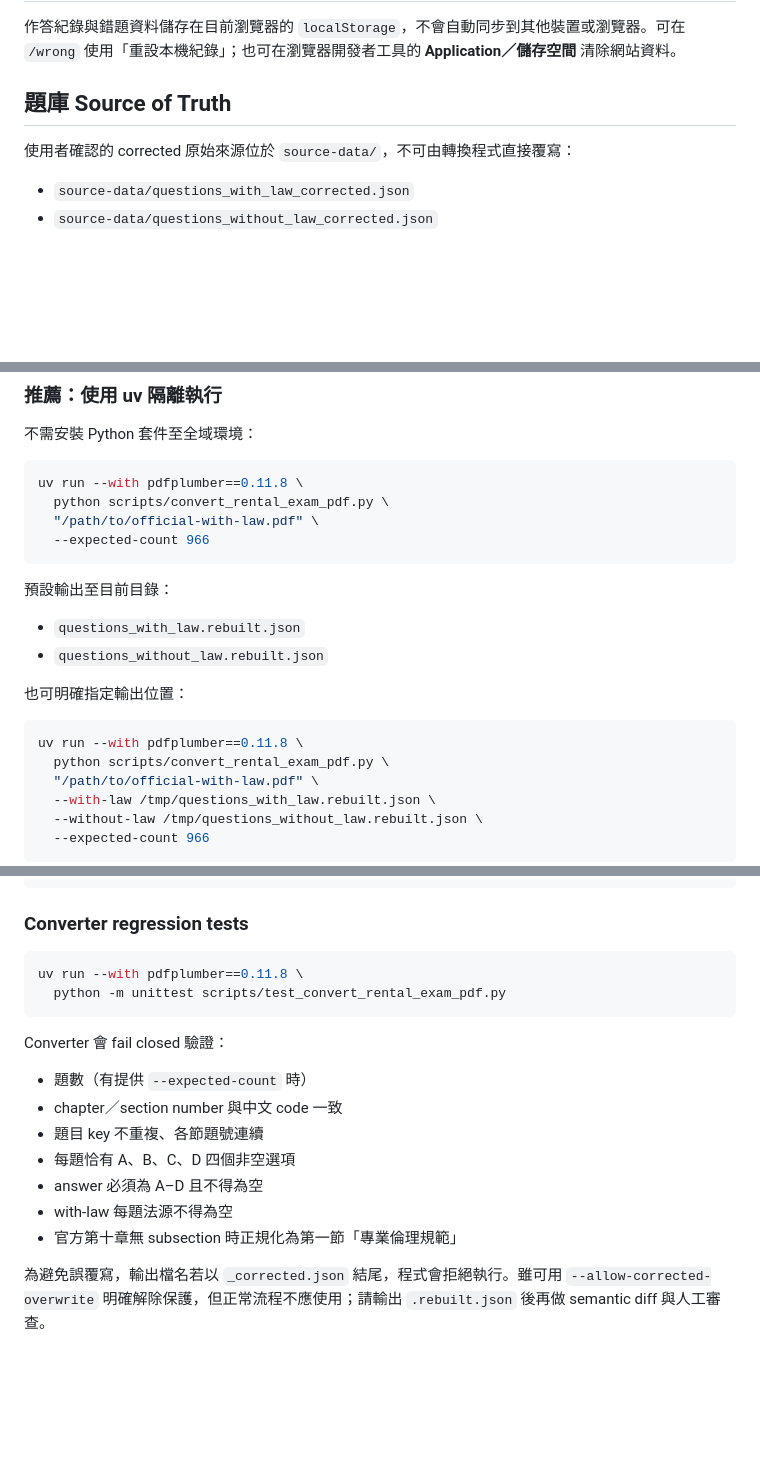
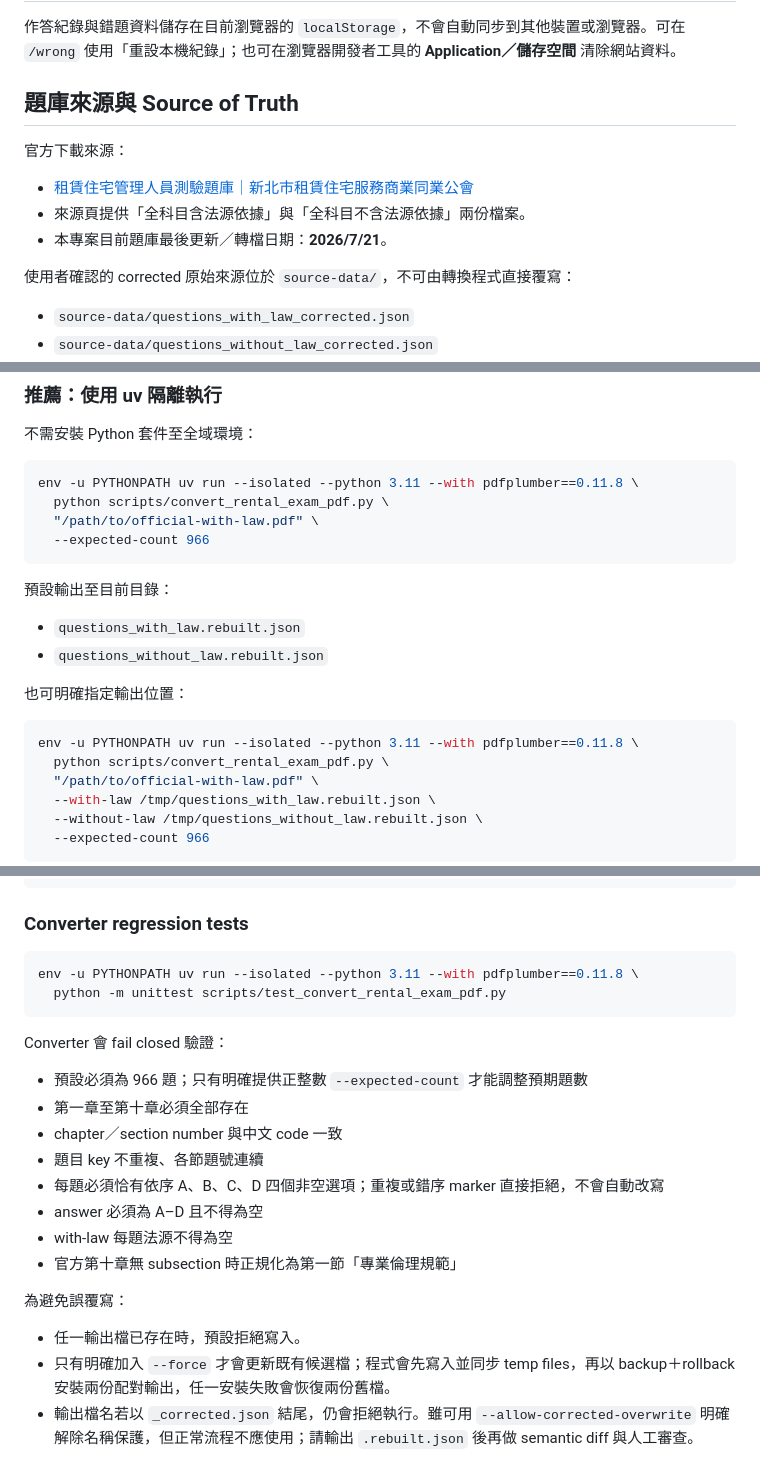
Before and after one commit to ClaudeLin/rent-manager, a Markdown page: README.md, 3 parts joined by grey strips. Drawn GitHub-style; blank space fills up the shorter version.

Commit message:
docs: record official question bank source

````diff
--- a/README.md
+++ b/README.md
@@ -80,7 +80,13 @@ Cloudflare Pages 泛用設定：
 
 作答紀錄與錯題資料儲存在目前瀏覽器的 `localStorage`，不會自動同步到其他裝置或瀏覽器。可在 `/wrong` 使用「重設本機紀錄」；也可在瀏覽器開發者工具的 **Application／儲存空間** 清除網站資料。
 
-## 題庫 Source of Truth
+## 題庫來源與 Source of Truth
+
+官方下載來源：
+
+- [租賃住宅管理人員測驗題庫｜新北市租賃住宅服務商業同業公會](https://www.ntrhm888.org.tw/service/news_view/9674.html)
+- 來源頁提供「全科目含法源依據」與「全科目不含法源依據」兩份檔案。
+- 本專案目前題庫最後更新／轉檔日期：**2026/7/21**。
 
 使用者確認的 corrected 原始來源位於 `source-data/`，不可由轉換程式直接覆寫：
 
@@ -105,7 +111,7 @@ Runtime 題庫必須與 corrected 原檔逐 byte 相同；`npm test` 會驗證
 不需安裝 Python 套件至全域環境：
 
 ```bash
-uv run --with pdfplumber==0.11.8 \
+env -u PYTHONPATH uv run --isolated --python 3.11 --with pdfplumber==0.11.8 \
   python scripts/convert_rental_exam_pdf.py \
   "/path/to/official-with-law.pdf" \
   --expected-count 966
@@ -119,7 +125,7 @@ uv run --with pdfplumber==0.11.8 \
 也可明確指定輸出位置：
 
 ```bash
-uv run --with pdfplumber==0.11.8 \
+env -u PYTHONPATH uv run --isolated --python 3.11 --with pdfplumber==0.11.8 \
   python scripts/convert_rental_exam_pdf.py \
   "/path/to/official-with-law.pdf" \
   --with-law /tmp/questions_with_law.rebuilt.json \
@@ -141,18 +147,23 @@ python scripts/convert_rental_exam_pdf.py \
 ### Converter regression tests
 
 ```bash
-uv run --with pdfplumber==0.11.8 \
+env -u PYTHONPATH uv run --isolated --python 3.11 --with pdfplumber==0.11.8 \
   python -m unittest scripts/test_convert_rental_exam_pdf.py
 ```
 
 Converter 會 fail closed 驗證：
 
-- 題數（有提供 `--expected-count` 時）
+- 預設必須為 966 題；只有明確提供正整數 `--expected-count` 才能調整預期題數
+- 第一章至第十章必須全部存在
 - chapter／section number 與中文 code 一致
 - 題目 key 不重複、各節題號連續
-- 每題恰有 A、B、C、D 四個非空選項
+- 每題必須恰有依序 A、B、C、D 四個非空選項；重複或錯序 marker 直接拒絕，不會自動改寫
 - answer 必須為 A–D 且不得為空
 - with-law 每題法源不得為空
 - 官方第十章無 subsection 時正規化為第一節「專業倫理規範」
 
-為避免誤覆寫，輸出檔名若以 `_corrected.json` 結尾，程式會拒絕執行。雖可用 `--allow-corrected-overwrite` 明確解除保護，但正常流程不應使用；請輸出 `.rebuilt.json` 後再做 semantic diff 與人工審查。
+為避免誤覆寫：
+
+- 任一輸出檔已存在時，預設拒絕寫入。
+- 只有明確加入 `--force` 才會更新既有候選檔；程式會先寫入並同步 temp files，再以 backup＋rollback 安裝兩份配對輸出，任一安裝失敗會恢復兩份舊檔。
+- 輸出檔名若以 `_corrected.json` 結尾，仍會拒絕執行。雖可用 `--allow-corrected-overwrite` 明確解除名稱保護，但正常流程不應使用；請輸出 `.rebuilt.json` 後再做 semantic diff 與人工審查。
````
